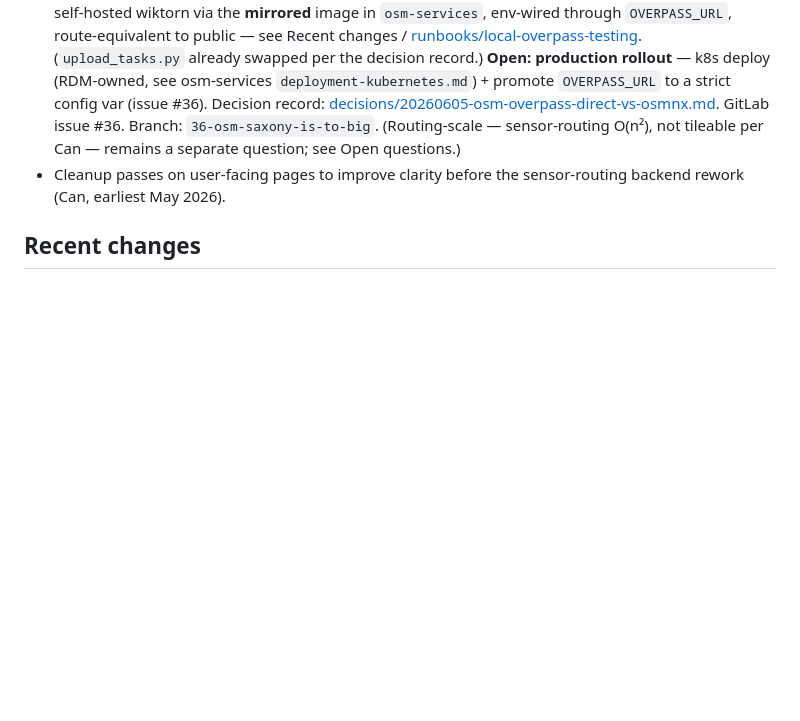
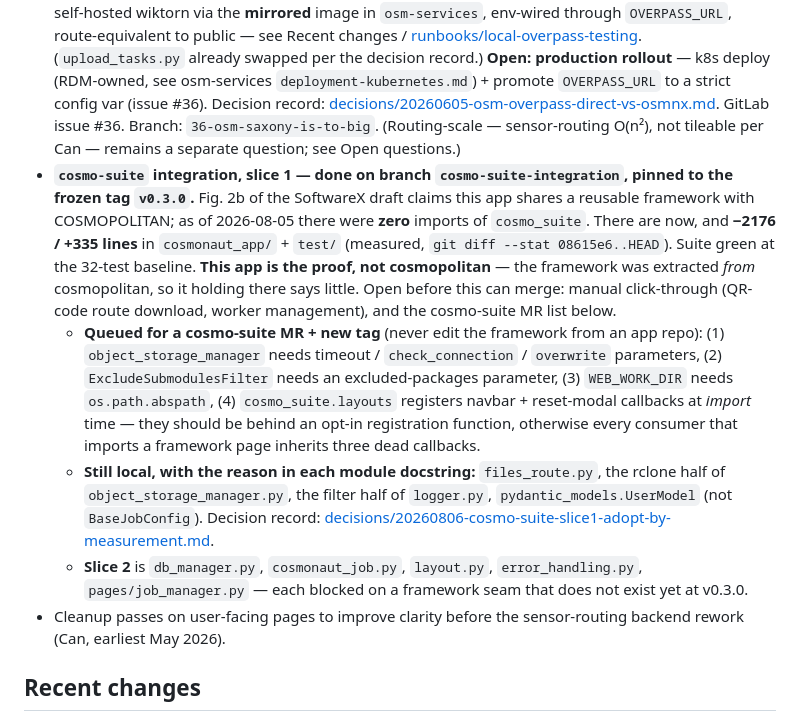
Before and after one commit to Helmholtz-UFZ/Cosmonaut, a Markdown page: docs/project-state.md, the part around one of its changes. Drawn GitHub-style; blank space fills up the shorter version.

```diff
--- a/docs/project-state.md
+++ b/docs/project-state.md
@@ -7,6 +7,10 @@ Read at the start of every session (see CLAUDE.md § Session Continuity). Update
 _(What's actively being worked on. Short bullets, replace as work shifts.)_
 
 - **Large-area (Saxony) scaling — OSM download SOLVED via Overpass-direct.** Replaced the osmnx graph build with a direct Overpass `out geom` query (new package `cosmonaut_app/osm/`). Proven **route-equivalent** to osmnx and (with streaming) **152 MB peak for all of Saxony** (vs osmnx 12.5 GB) — far under the 7 GB cluster limit. **No longer blocked on WKDV**: we self-host wiktorn or read a `.pbf`; WKDV's answer only optimizes the *source*. **Deployment Overpass source demonstrated** (2026-06-24): self-hosted wiktorn via the **mirrored** image in `osm-services`, env-wired through `OVERPASS_URL`, route-equivalent to public — see Recent changes / [runbooks/local-overpass-testing](knowledge/runbooks/local-overpass-testing.md). (`upload_tasks.py` already swapped per the decision record.) **Open: production rollout** — k8s deploy (RDM-owned, see osm-services `deployment-kubernetes.md`) + promote `OVERPASS_URL` to a strict config var (issue #36). Decision record: [decisions/20260605-osm-overpass-direct-vs-osmnx.md](decisions/20260605-osm-overpass-direct-vs-osmnx.md). GitLab issue #36. Branch: `36-osm-saxony-is-to-big`. (Routing-scale — sensor-routing O(n²), not tileable per Can — remains a separate question; see Open questions.)
+- **`cosmo-suite` integration, slice 1 — done on branch `cosmo-suite-integration`, pinned to the frozen tag `v0.3.0`.** Fig. 2b of the SoftwareX draft claims this app shares a reusable framework with COSMOPOLITAN; as of 2026-08-05 there were **zero** imports of `cosmo_suite`. There are now, and **−2176 / +335 lines** in `cosmonaut_app/` + `test/` (measured, `git diff --stat 08615e6..HEAD`). Suite green at the 32-test baseline. **This app is the proof, not cosmopolitan** — the framework was extracted *from* cosmopolitan, so it holding there says little. Open before this can merge: manual click-through (QR-code route download, worker management), and the cosmo-suite MR list below.
+  - **Queued for a cosmo-suite MR + new tag** (never edit the framework from an app repo): (1) `object_storage_manager` needs timeout / `check_connection` / `overwrite` parameters, (2) `ExcludeSubmodulesFilter` needs an excluded-packages parameter, (3) `WEB_WORK_DIR` needs `os.path.abspath`, (4) `cosmo_suite.layouts` registers navbar + reset-modal callbacks at *import* time — they should be behind an opt-in registration function, otherwise every consumer that imports a framework page inherits three dead callbacks.
+  - **Still local, with the reason in each module docstring:** `files_route.py`, the rclone half of `object_storage_manager.py`, the filter half of `logger.py`, `pydantic_models.UserModel` (not `BaseJobConfig`). Decision record: [decisions/20260806-cosmo-suite-slice1-adopt-by-measurement.md](decisions/20260806-cosmo-suite-slice1-adopt-by-measurement.md).
+  - **Slice 2** is `db_manager.py`, `cosmonaut_job.py`, `layout.py`, `error_handling.py`, `pages/job_manager.py` — each blocked on a framework seam that does not exist yet at v0.3.0.
 - Cleanup passes on user-facing pages to improve clarity before the sensor-routing backend rework (Can, earliest May 2026).
 
 ## Recent changes
```
Also changed, not shown: other parts of docs/project-state.md (+10 -0 lines), docs/decisions/20260806-cosmo-suite-slice1-adopt-by-measurement.md (added, +92 -0 lines).
